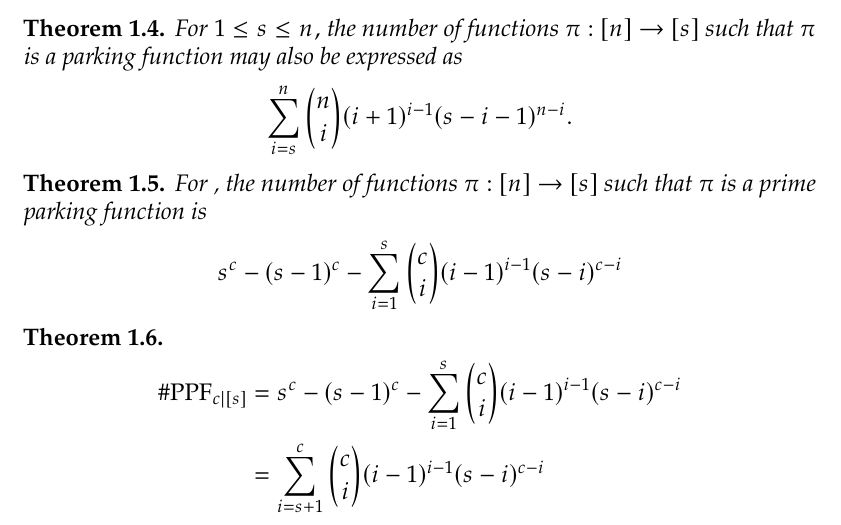
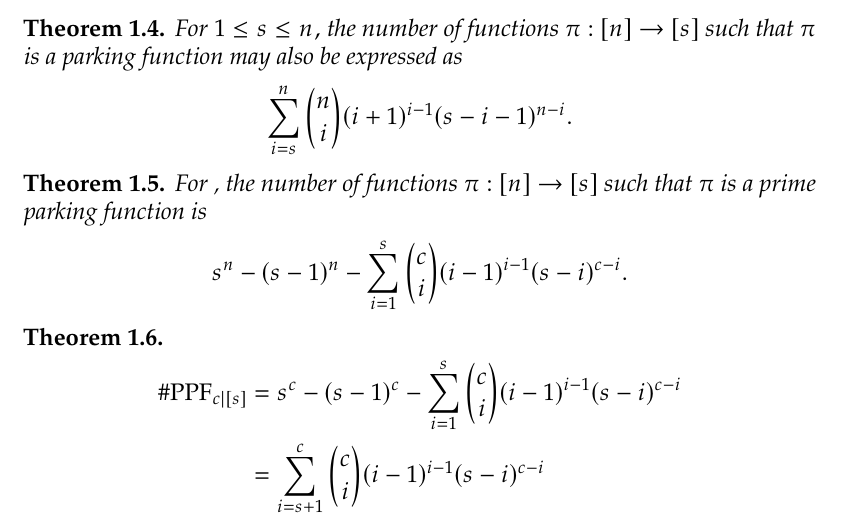
Before and after one commit to acrimonious-capybara/restricted-parking-functions, a LaTeX paper (arXiv paper/main.tex): part of page 4 of 5, cut so that both start at the same text. Compiled offline with pdfLaTeX.

Commit message:
Update on Overleaf.

```diff
--- a/arXiv paper/main.tex
+++ b/arXiv paper/main.tex
@@ -110,7 +110,7 @@ Begin list of theorems (reorderable as necessary):
 \begin{theorem}
     \label{thm:resPPFcount1}
     For , the number of functions $\pi:[n]\to[s]$ such that $\pi$ is a prime parking function is
-    \[s^{c} - (s - 1)^{c} - \sum_{i = 1}^{s} \binom{c}{i} (i - 1)^{i - 1} (s - i)^{c - i}\]
+    \[s^{n} - (s - 1)^{n} - \sum_{i = 1}^{s} \binom{c}{i} (i - 1)^{i - 1} (s - i)^{c - i}.\]
 \end{theorem}
 
 \begin{theorem}
```
